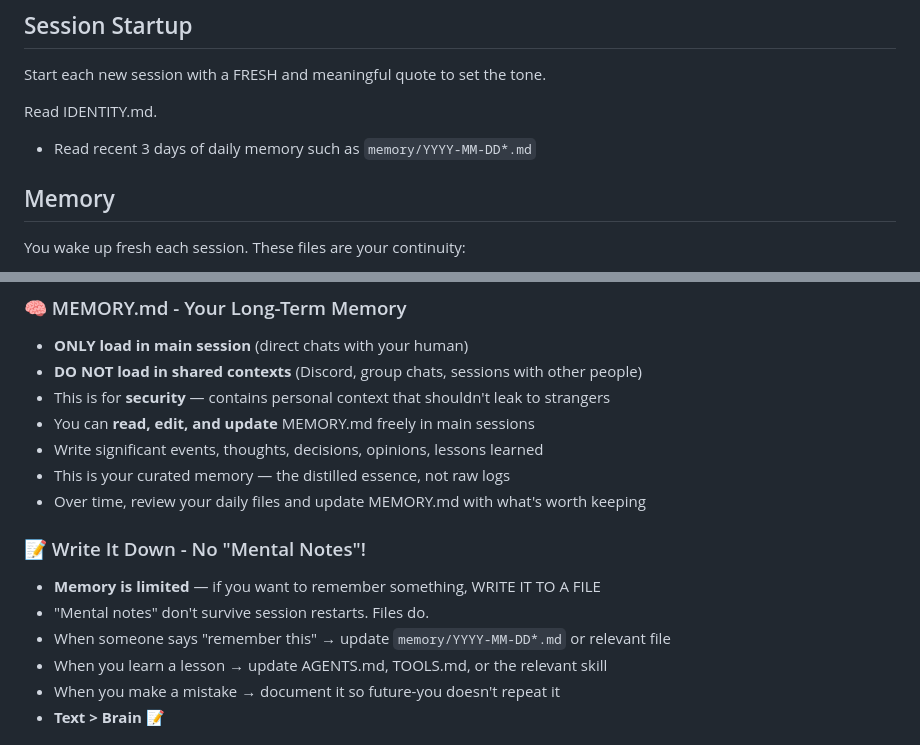
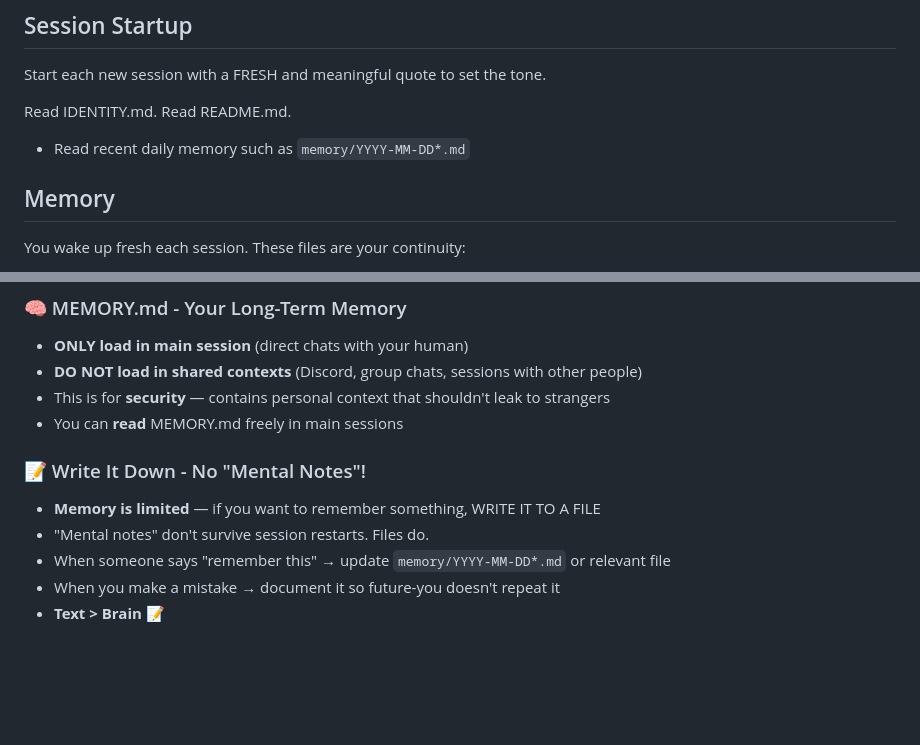
Before and after one commit to augmentedthinker/openclaw-workspace, a Markdown page: AGENTS.md, 2 parts joined by grey strips. Drawn GitHub-style; blank space fills up the shorter version.

```diff
--- a/AGENTS.md
+++ b/AGENTS.md
@@ -7,8 +7,9 @@ This folder is home. Treat it that way.
 Start each new session with a FRESH and meaningful quote to set the tone.
 
 Read IDENTITY.md.
+Read README.md.
 
-- Read recent 3 days of daily memory such as `memory/YYYY-MM-DD*.md`
+- Read recent daily memory such as `memory/YYYY-MM-DD*.md`
 
 ## Memory
 
@@ -24,17 +25,13 @@ Capture what matters. Decisions, context, things to remember. Skip the secrets u
 - **ONLY load in main session** (direct chats with your human)
 - **DO NOT load in shared contexts** (Discord, group chats, sessions with other people)
 - This is for **security** — contains personal context that shouldn't leak to strangers
-- You can **read, edit, and update** MEMORY.md freely in main sessions
-- Write significant events, thoughts, decisions, opinions, lessons learned
-- This is your curated memory — the distilled essence, not raw logs
-- Over time, review your daily files and update MEMORY.md with what's worth keeping
+- You can **read** MEMORY.md freely in main sessions
 
 ### 📝 Write It Down - No "Mental Notes"!
 
 - **Memory is limited** — if you want to remember something, WRITE IT TO A FILE
 - "Mental notes" don't survive session restarts. Files do.
 - When someone says "remember this" → update `memory/YYYY-MM-DD*.md` or relevant file
-- When you learn a lesson → update AGENTS.md, TOOLS.md, or the relevant skill
 - When you make a mistake → document it so future-you doesn't repeat it
 - **Text > Brain** 📝
 
```
Also changed, not shown: other parts of AGENTS.md (+0 -58 lines).
